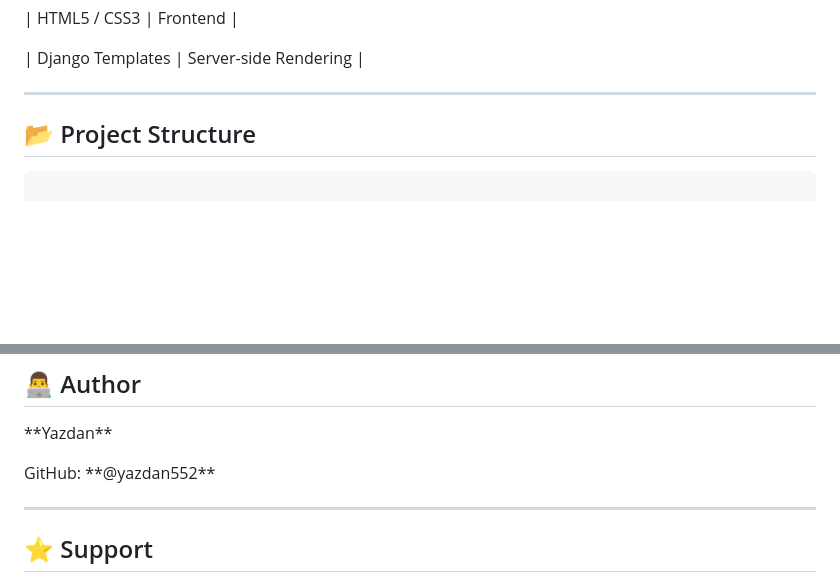
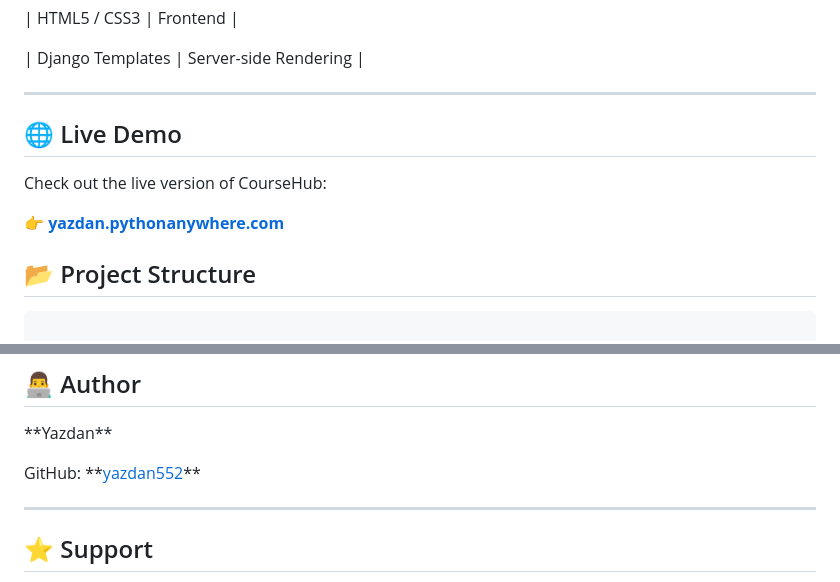
Before and after one commit to yazdan552/CourseHub, a Markdown page: README.md, 2 parts joined by grey strips. GitHub-like rendering; blank space fills up the shorter version.

```diff
--- a/README.md
+++ b/README.md
@@ -89,6 +89,12 @@ A modern online learning platform built with \*\*Django\*\*, inspired by platfor
 | Django Templates | Server-side Rendering |
 
 ---
+
+## 🌐 Live Demo
+
+Check out the live version of CourseHub:
+
+👉 **[yazdan.pythonanywhere.com](https://yazdan.pythonanywhere.com/)**
 
 ## 📂 Project Structure
 
@@ -318,7 +324,7 @@ This project is licensed under the \*\*MIT License\*\*.
 
 \*\*Yazdan\*\*
 
-GitHub: \*\*@yazdan552\*\*
+GitHub: \*\*[yazdan552](https://github.com/yazdan552)\*\*
 
 ---
 
```
